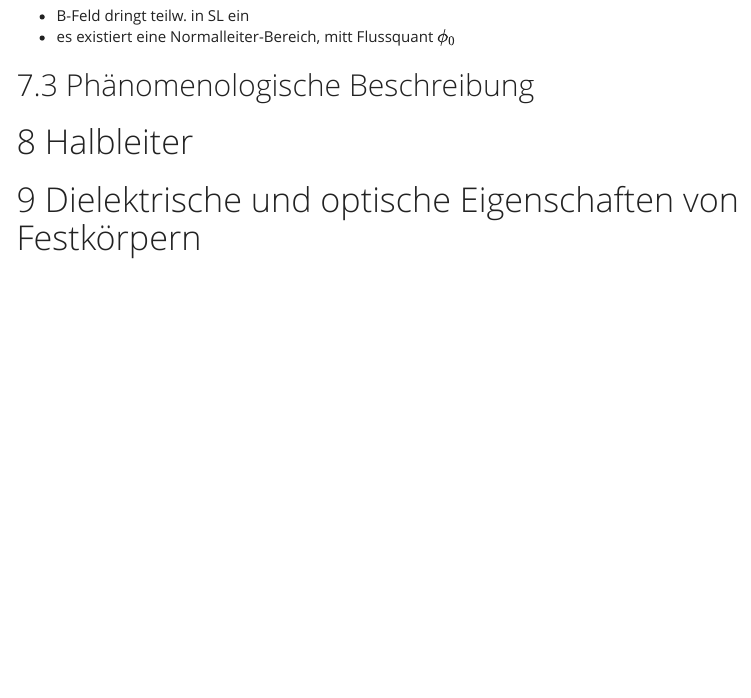
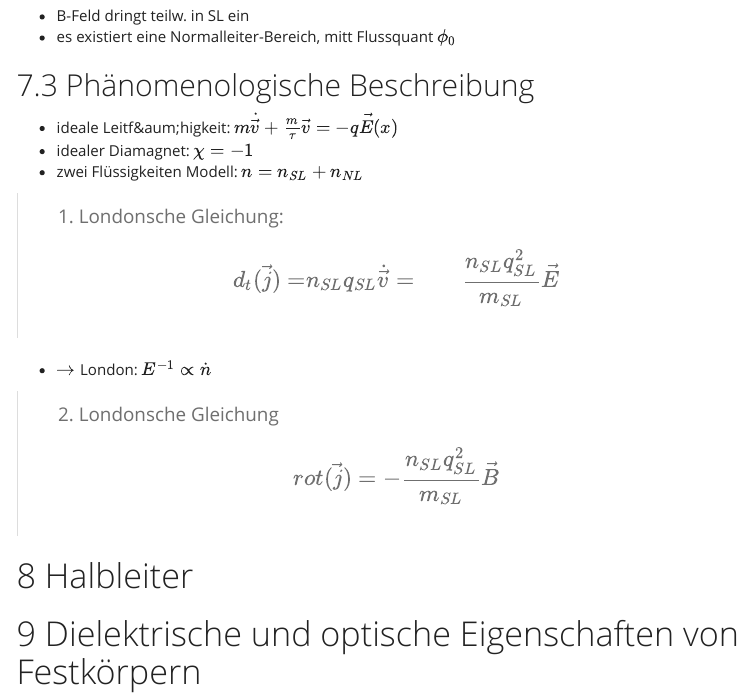
Before and after one commit to acereca/Startpage, an R Markdown document (WiSe1718/Ex5.rmd): the page in a window 1100 px wide, from 15870 px down. Rendered offline with R 4.5, knitr and Pandoc, with nearby package versions; menus at the side of the page are left out.

Commit message:
update 2018-02-07 2300

```diff
--- a/WiSe1718/Ex5.rmd
+++ b/WiSe1718/Ex5.rmd
@@ -394,7 +394,23 @@ unter der N&auml;herung $\omega = vq$ (Debye)
 - es existiert eine Normalleiter-Bereich, mitt Flussquant $\phi_0$
 
 ## Ph&auml;nomenologische Beschreibung
+- ideale Leitf&aum;higkeit: $m\dot{\vec v} + \frac m\tau\vec v = -q\vec E(x)$
+- idealer Diamagnet: $\chi = -1$
+- zwei Fl&uuml;ssigkeiten Modell: $n=n_{SL}+n_{NL}$
 
+> 1. Londonsche Gleichung:
+>
+> \begin{align}
+    d_t(\vec j) =& n_{SL}q_{SL}\dot{\vec v} =& \frac{n_{SL}q_{SL}^2}{m_{SL}}\vec E
+\end{align}
+
+- $\rightarrow$ London: $E^{-1}\propto \dot n$
+
+> 2. Londonsche Gleichung
+>
+> \begin{align}
+    rot(\vec j) = - \frac{n_{SL}q_{SL}^2}{m_{SL}}\vec B
+\end{align}
 
 # Halbleiter
 
--- a/styles.css
+++ b/styles.css
@@ -25,3 +25,8 @@ a {
 .chart-wrapper, .nav-tabs-custom, .sbframe-commentary {
     background: #121e2a;
 }
+
+iframe {
+    border: 0px;
+    color: #fff;
+}
```
Also changed, not shown: startpage.rmd (+5 -0 lines), WiSe1718/Ex5.html, WiSe1718/Ex5.md, startpage.html.
